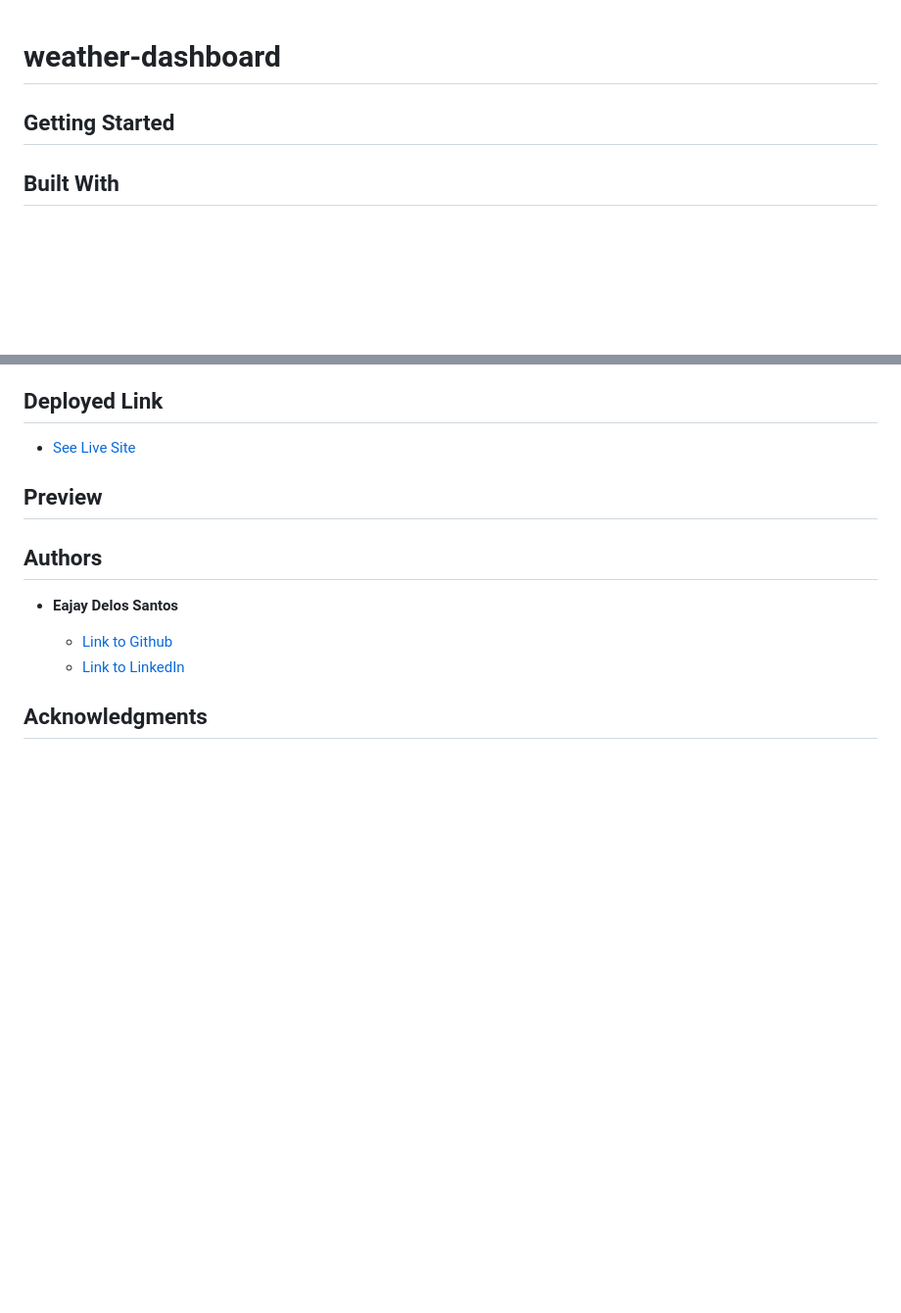
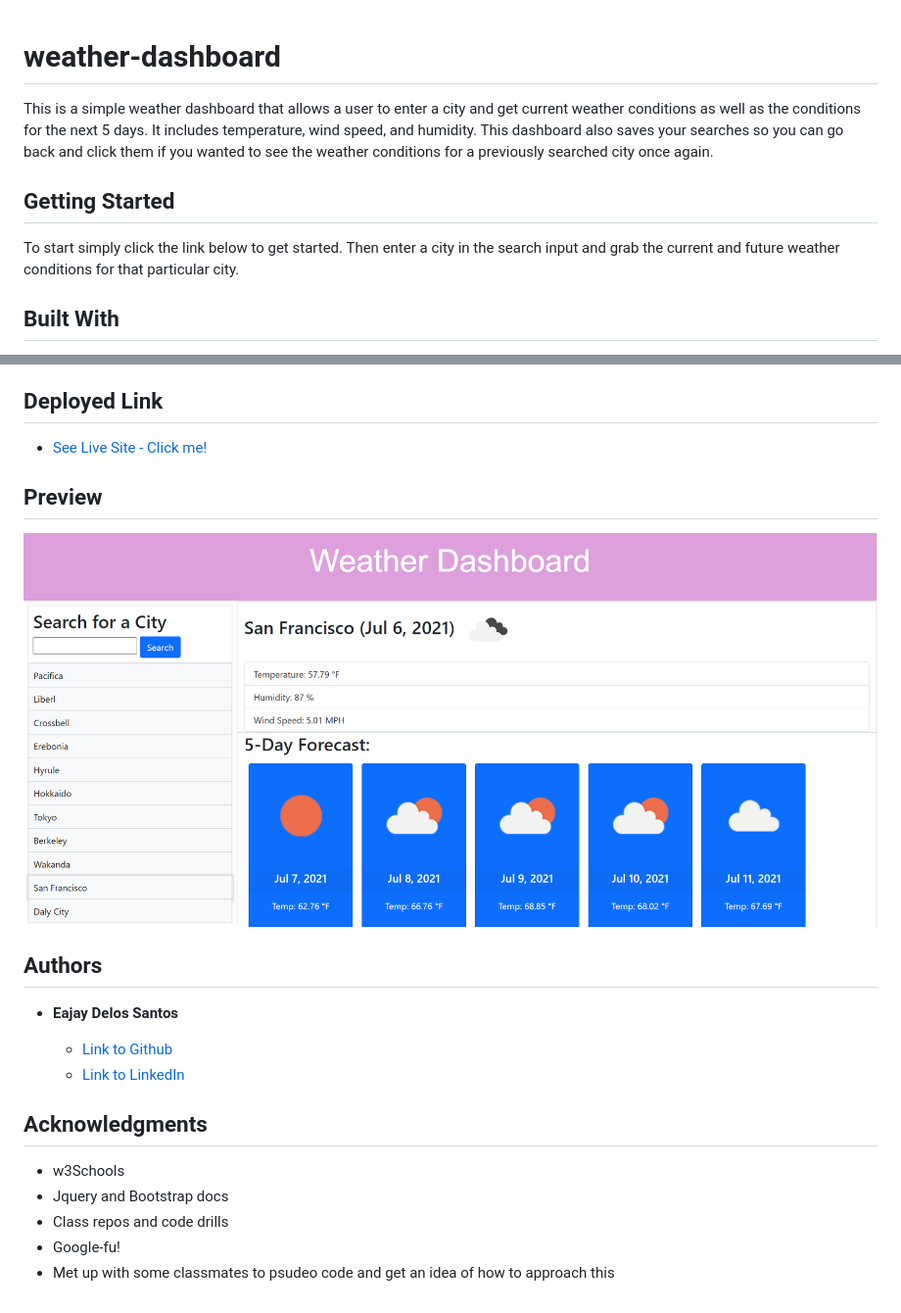
Before and after one commit to EajayD/weather-dashboard, a Markdown page: README.md, 2 parts joined by grey strips. Shown: that part at 98% size. Rendered like a GitHub page; pictures changed too: Screenshot.png (added); blank space fills up the shorter version.

Commit message:
added image for README, updated README, changed jumbotron colors to make it look less gloomy

```diff
--- a/README.md
+++ b/README.md
@@ -1,10 +1,10 @@
 # weather-dashboard
-
+This is a simple weather dashboard that allows a user to enter a city and get current weather conditions as well as the conditions for the next 5 days. It includes temperature, wind speed, and humidity. This dashboard also saves your searches so you can go back and click them if you wanted to see the weather conditions for a previously searched city once again.
 
 
 ## Getting Started
 
-
+To start simply click the link below to get started. Then enter a city in the search input and grab the current and future weather conditions for that particular city.
 
 ## Built With
 
@@ -19,12 +19,12 @@
 
 ## Deployed Link
 
-* [See Live Site]()
+* [See Live Site - Click me!]()
 
 
 ## Preview
 
-<!-- <img src = "Screenshot.png" alt = "preview"> -->
+<img src = "Screenshot.png" alt = "preview">
 
 ## Authors
 
@@ -34,3 +34,9 @@
     - [Link to LinkedIn](https://www.linkedin.com/in/eajay-delos-santos-912950214/)
 
 ## Acknowledgments
+
+* w3Schools
+* Jquery and Bootstrap docs
+* Class repos and code drills
+* Google-fu!
+* Met up with some classmates to psudeo code and get an idea of how to approach this
```
Also changed, not shown: 2 other files.
